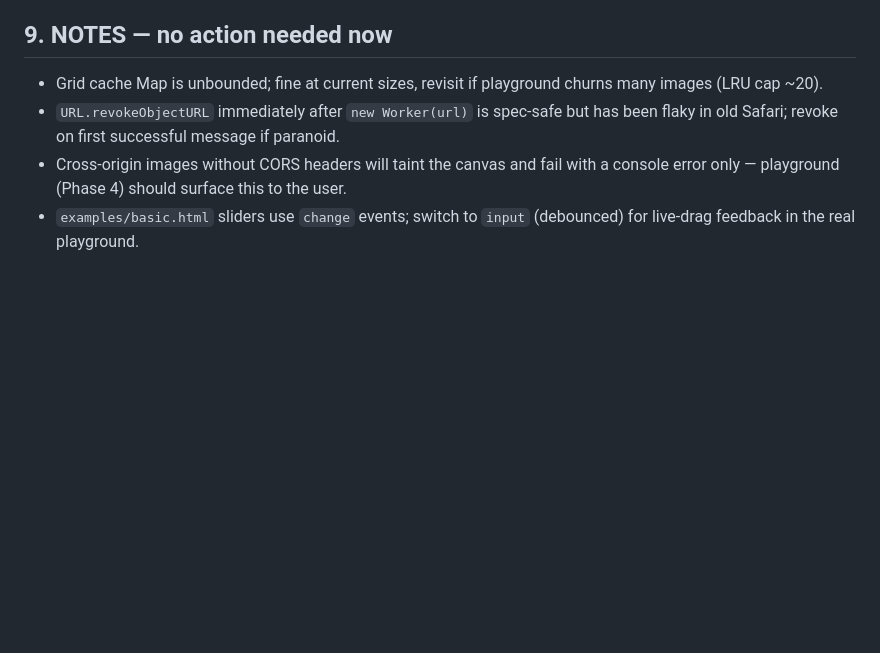
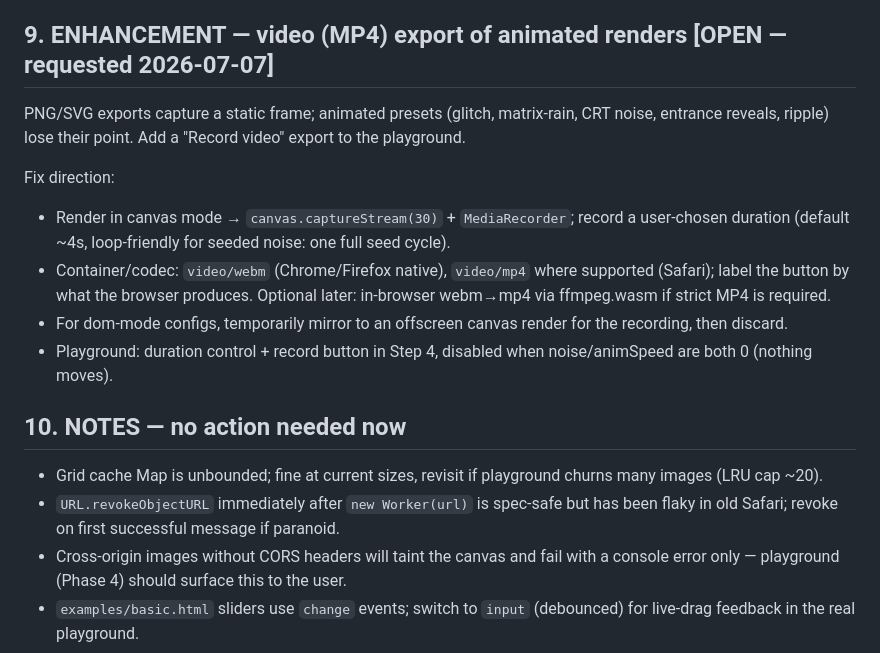
Before and after one commit to praffulkumar212/ASCII-Grid, a Markdown page: FIXES.md, the part around the change. GitHub-like rendering; blank space fills up the shorter version.

Commit message:
Note enhancement: video (MP4/WebM) export of animated renders (FIXES.md #9)

```diff
--- a/FIXES.md
+++ b/FIXES.md
@@ -101,7 +101,25 @@ Fix direction:
 - Update: playground radius slider (switch to % of width), docs table,
   `data-ascii-hover-radius` parsing ('25%' string), tests.
 
-## 9. NOTES — no action needed now
+## 9. ENHANCEMENT — video (MP4) export of animated renders  [OPEN — requested 2026-07-07]
+
+PNG/SVG exports capture a static frame; animated presets (glitch, matrix-rain,
+CRT noise, entrance reveals, ripple) lose their point. Add a "Record video"
+export to the playground.
+
+Fix direction:
+- Render in canvas mode → `canvas.captureStream(30)` + `MediaRecorder`;
+  record a user-chosen duration (default ~4s, loop-friendly for seeded noise:
+  one full seed cycle).
+- Container/codec: `video/webm` (Chrome/Firefox native), `video/mp4` where
+  supported (Safari); label the button by what the browser produces. Optional
+  later: in-browser webm→mp4 via ffmpeg.wasm if strict MP4 is required.
+- For dom-mode configs, temporarily mirror to an offscreen canvas render for
+  the recording, then discard.
+- Playground: duration control + record button in Step 4, disabled when
+  noise/animSpeed are both 0 (nothing moves).
+
+## 10. NOTES — no action needed now
 
 - Grid cache Map is unbounded; fine at current sizes, revisit if playground
   churns many images (LRU cap ~20).
```
